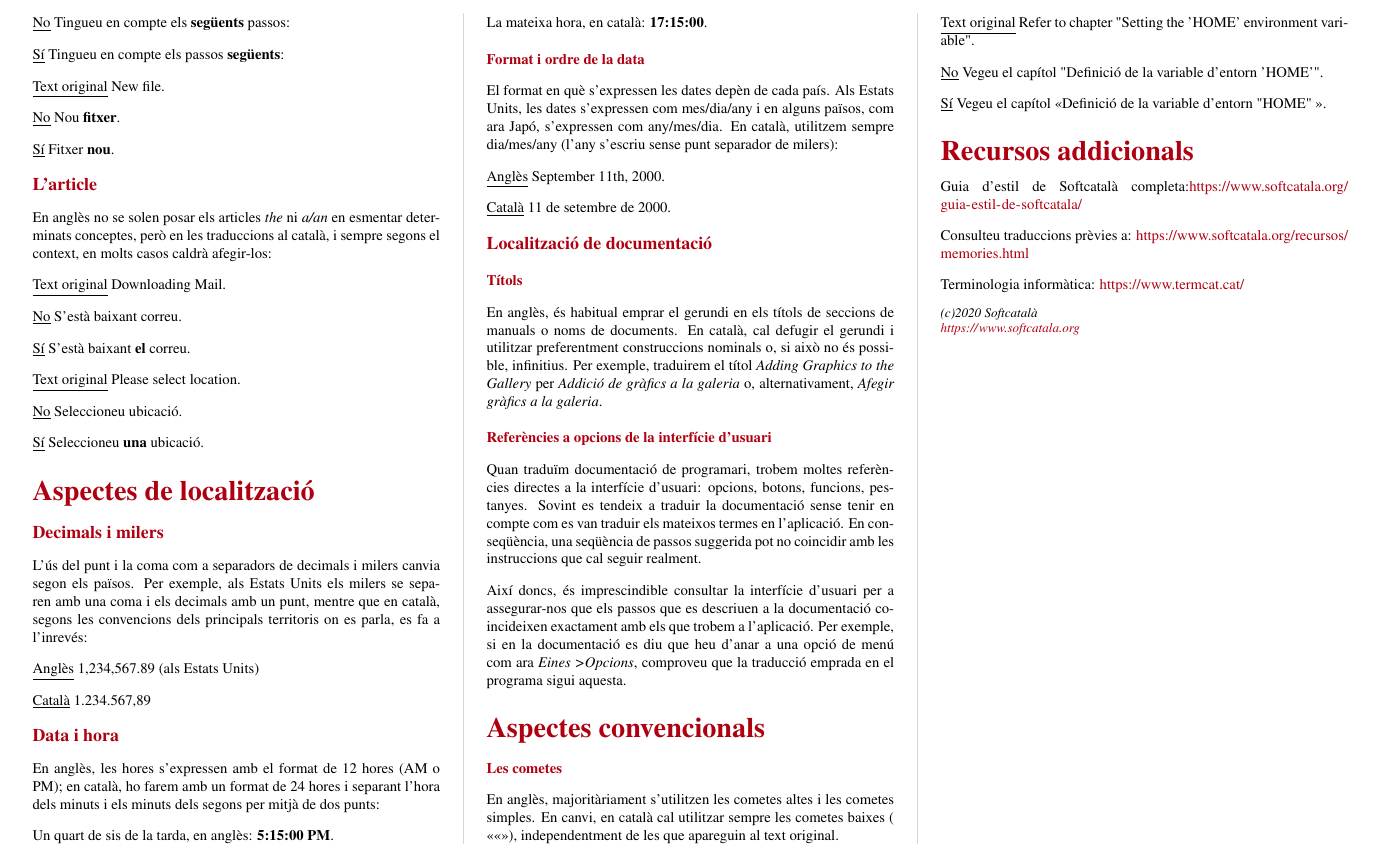
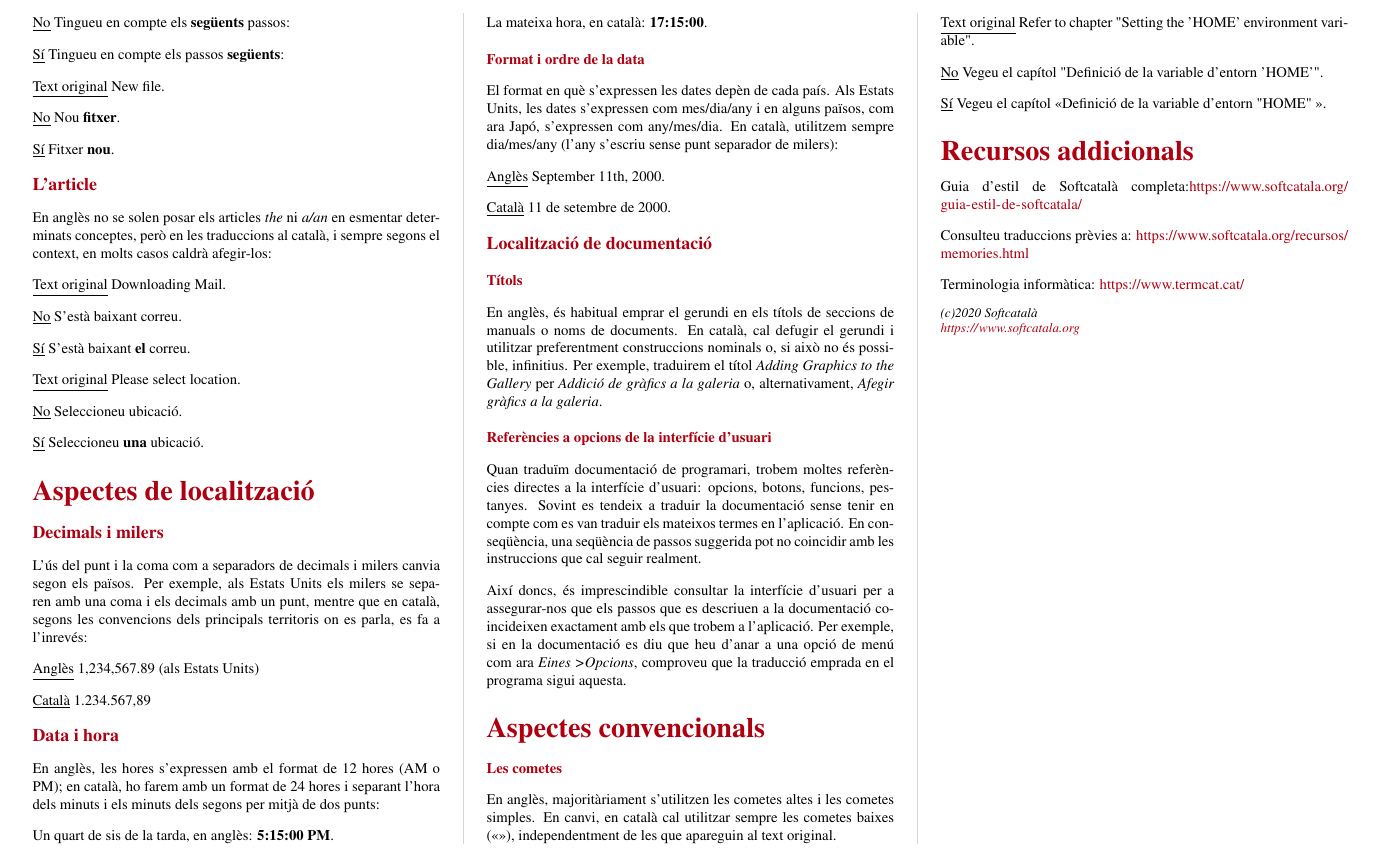
Before and after one commit to Softcatala/resum-guiaestil, a LaTeX document (guia.tex): part of page 2 of 2, cut so that both start at the same text. Compiled offline with pdfLaTeX.

Commit message:
Remove extra low quote from example

```diff
--- a/guia.tex
+++ b/guia.tex
@@ -183,7 +183,7 @@ Així doncs, és imprescindible consultar la interfície d'usuari per a assegura
 
 \cheatsheetsubsection{Les cometes}
 
-En anglès, majoritàriament s’utilitzen les cometes altes i les cometes simples. En canvi, en català cal utilitzar sempre les cometes baixes ( \guillemotleft\guillemotleft \guillemotright), independentment de les que apareguin al text original.
+En anglès, majoritàriament s’utilitzen les cometes altes i les cometes simples. En canvi, en català cal utilitzar sempre les cometes baixes (\guillemotleft \guillemotright), independentment de les que apareguin al text original.
 
 \underline {Text original} Refer to chapter "Setting the 'HOME' environment variable".
 
```
